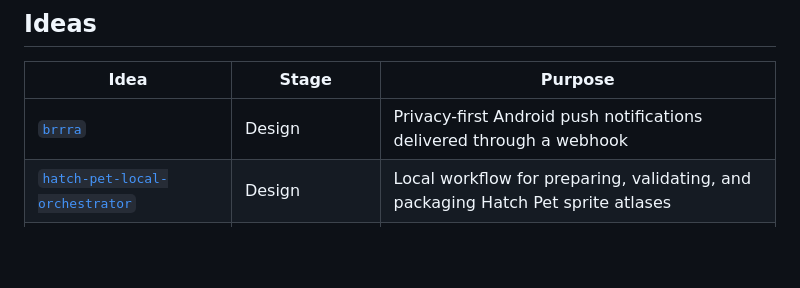
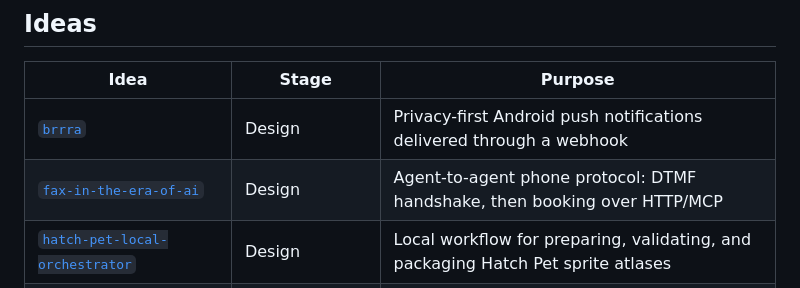
Before and after one commit to gianpaj/ideas, a Markdown page: README.md, the part around the change. GitHub-like rendering; blank space fills up the shorter version.

Commit message:
docs(idea): add Fax in the era of AI agent-to-agent phone protocol
Co-authored-by: Confetti Labs <confetti-labs@users.noreply.github.com>

```diff
--- a/README.md
+++ b/README.md
@@ -9,6 +9,7 @@ dedicated repository.
 | Idea                                                                      | Stage                | Purpose                                                                           |
 | ------------------------------------------------------------------------- | -------------------- | --------------------------------------------------------------------------------- |
 | [`brrra`](brrra/)                                                         | Design               | Privacy-first Android push notifications delivered through a webhook              |
+| [`fax-in-the-era-of-ai`](fax-in-the-era-of-ai/)                           | Design               | Agent-to-agent phone protocol: DTMF handshake, then booking over HTTP/MCP         |
 | [`hatch-pet-local-orchestrator`](hatch-pet-local-orchestrator/)           | Design               | Local workflow for preparing, validating, and packaging Hatch Pet sprite atlases  |
 | [`multi-city-property-visualization`](multi-city-property-visualization/) | Design               | 3D comparison of property markets across cities                                   |
 | [`photos-only-app`](photos-only-app/)                                     | Research             | Paid, ad-free social network limited to photo posts                               |
```
Also changed, not shown: fax-in-the-era-of-ai/README.md (added, +102 -0 lines).
